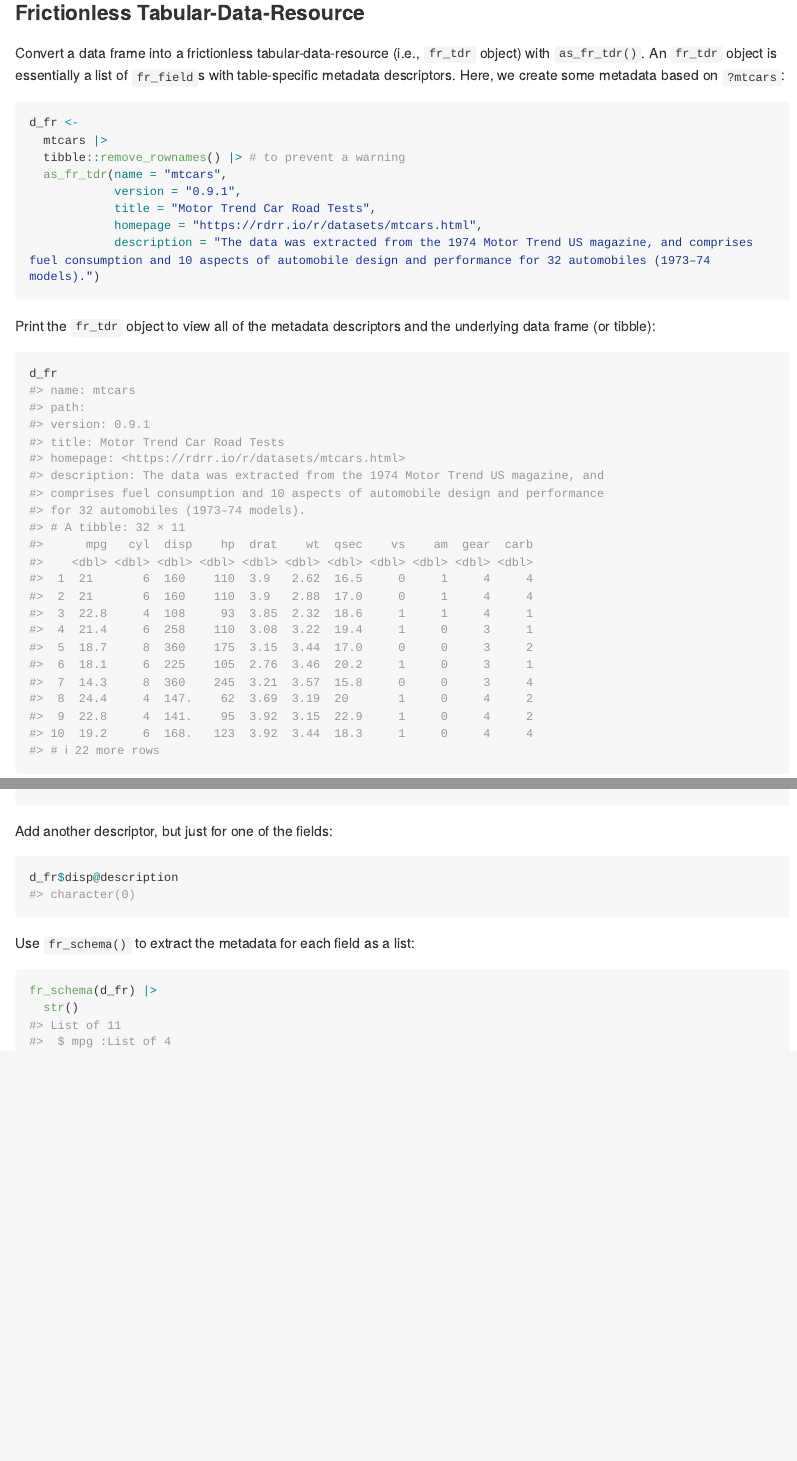
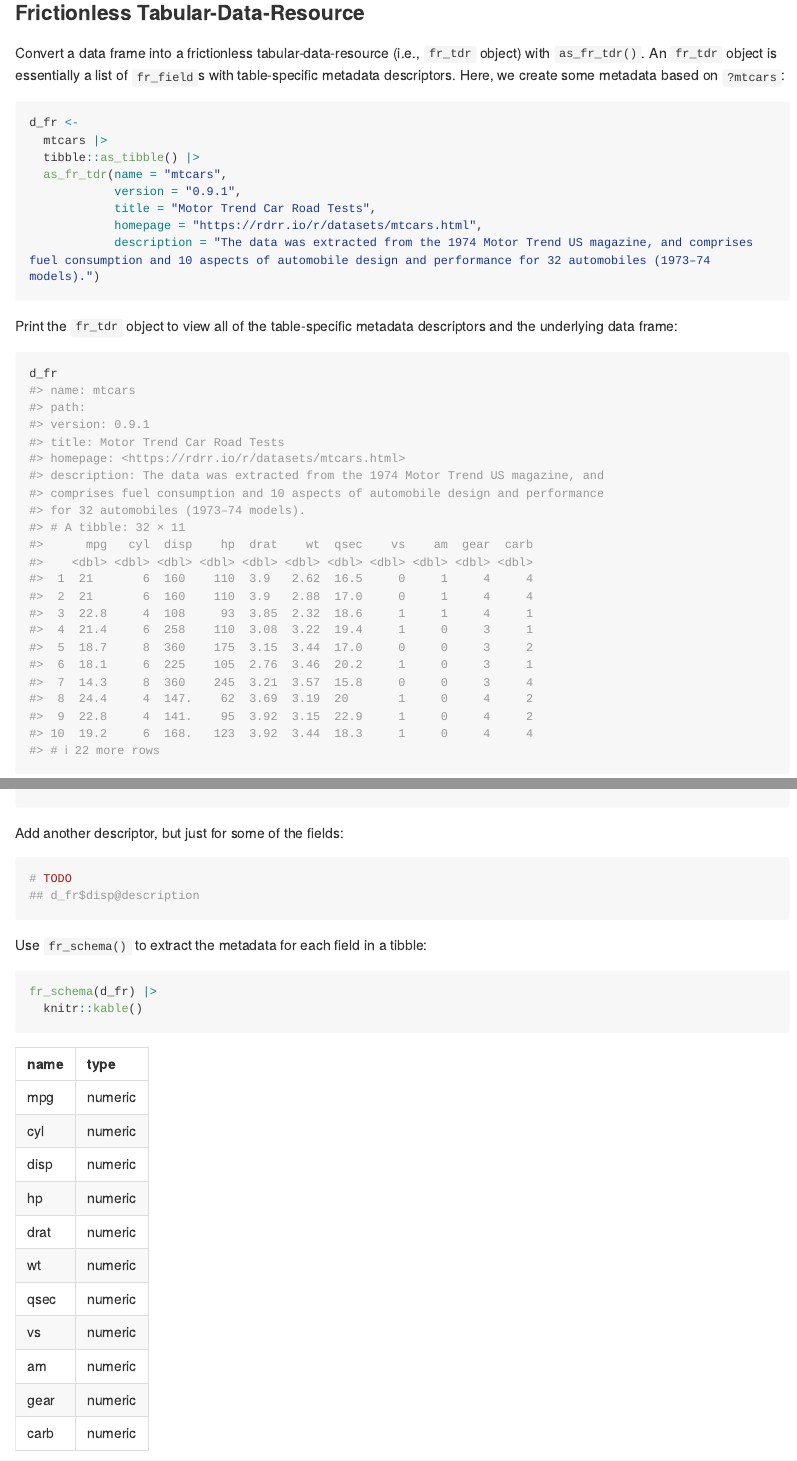
Before and after one commit to cole-brokamp/fr, an R Markdown document (README.Rmd): the page in a window 1100 px wide, from 1660 px down, and a second part further down, joined at a grey line. The pictures show the output file README.md that the author committed with the source, drawn offline in the style of GitHub; long lines of code are wrapped; badge pictures from the web are left out.

Commit message:
fr_schema returns tibble now

````diff
--- a/README.Rmd
+++ b/README.Rmd
@@ -83,7 +83,7 @@ Convert a data frame into a frictionless tabular-data-resource (i.e., `fr_tdr` o
 ```{r}
 d_fr <-
   mtcars |>
-  tibble::remove_rownames() |> # to prevent a warning
+  tibble::as_tibble() |>
   as_fr_tdr(name = "mtcars",
             version = "0.9.1",
             title = "Motor Trend Car Road Tests",
@@ -91,7 +91,7 @@ d_fr <-
             description = "The data was extracted from the 1974 Motor Trend US magazine, and comprises fuel consumption and 10 aspects of automobile design and performance for 32 automobiles (1973–74 models).")
 ```
 
-Print the `fr_tdr` object to view all of the metadata descriptors and the underlying data frame (or tibble):
+Print the `fr_tdr` object to view all of the table-specific metadata descriptors and the underlying data frame:
 
 ```{r}
 d_fr
@@ -113,8 +106,9 @@ purrr::map(d_fr@value, fr_desc)
-Add another descriptor, but just for one of the fields:
+Add another descriptor, but just for some of the fields:
 
 ```{r}
-d_fr$disp@description
+# TODO
+## d_fr$disp@description
 ```
 
-Use `fr_schema()` to extract the metadata for each field as a list:
+Use `fr_schema()` to extract the metadata for each field in a tibble:
 
@@ -122,5 +116,5 @@ Use `fr_schema()` to extract the metadata for each field as a list:
 fr_schema(d_fr) |>
-  str()
+  knitr::kable()
 ```
 
 Accessor functions work as they do with data frames and tibbles, but return a `fr_field` or `td_tdr` object:
````
Also changed, not shown: R/fr_schema.R (+3 -2 lines), R/fr_tdr.R (+6 -1 lines), README.md, README.Rmd (11 more changed lines), 1 other file.
